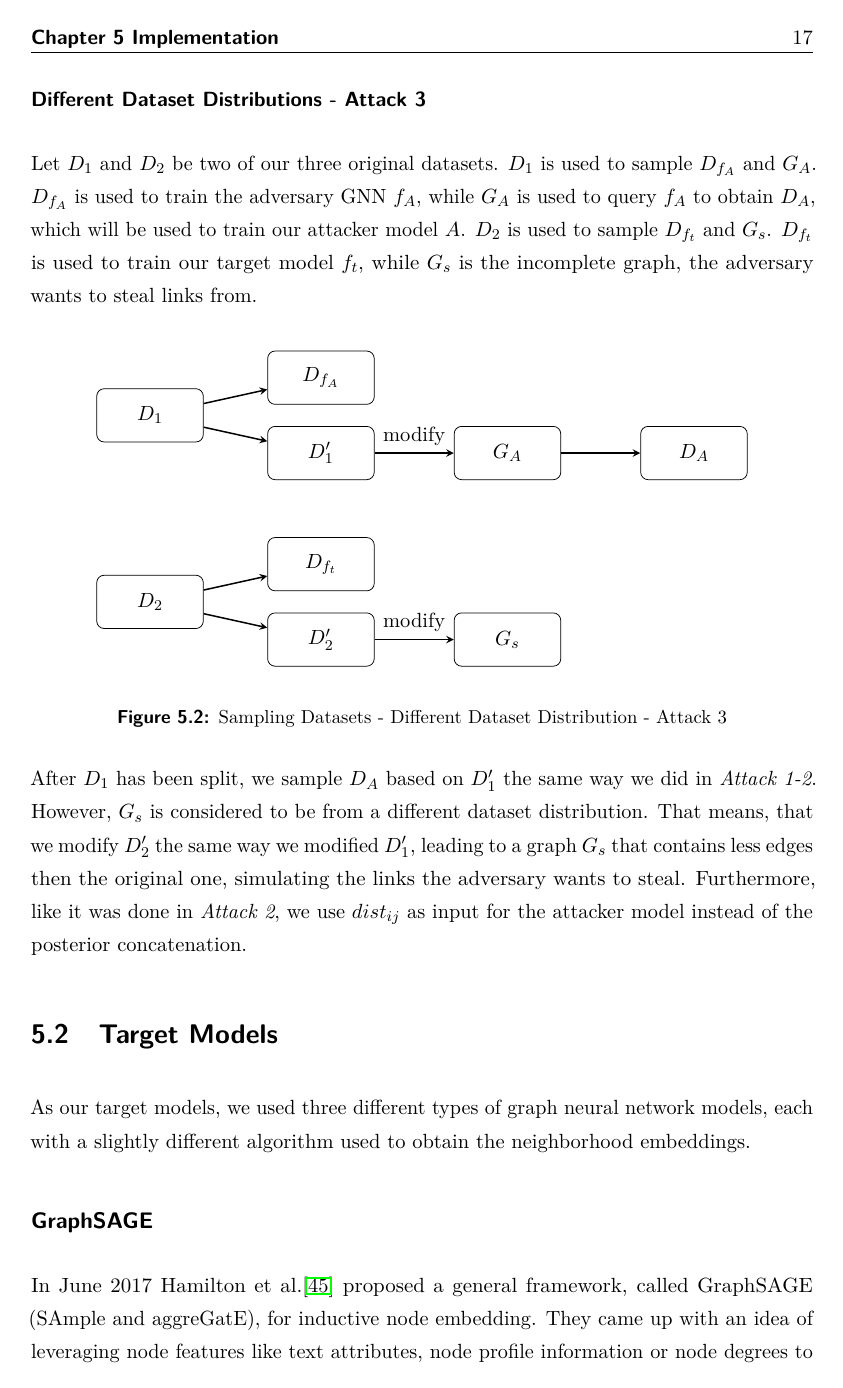
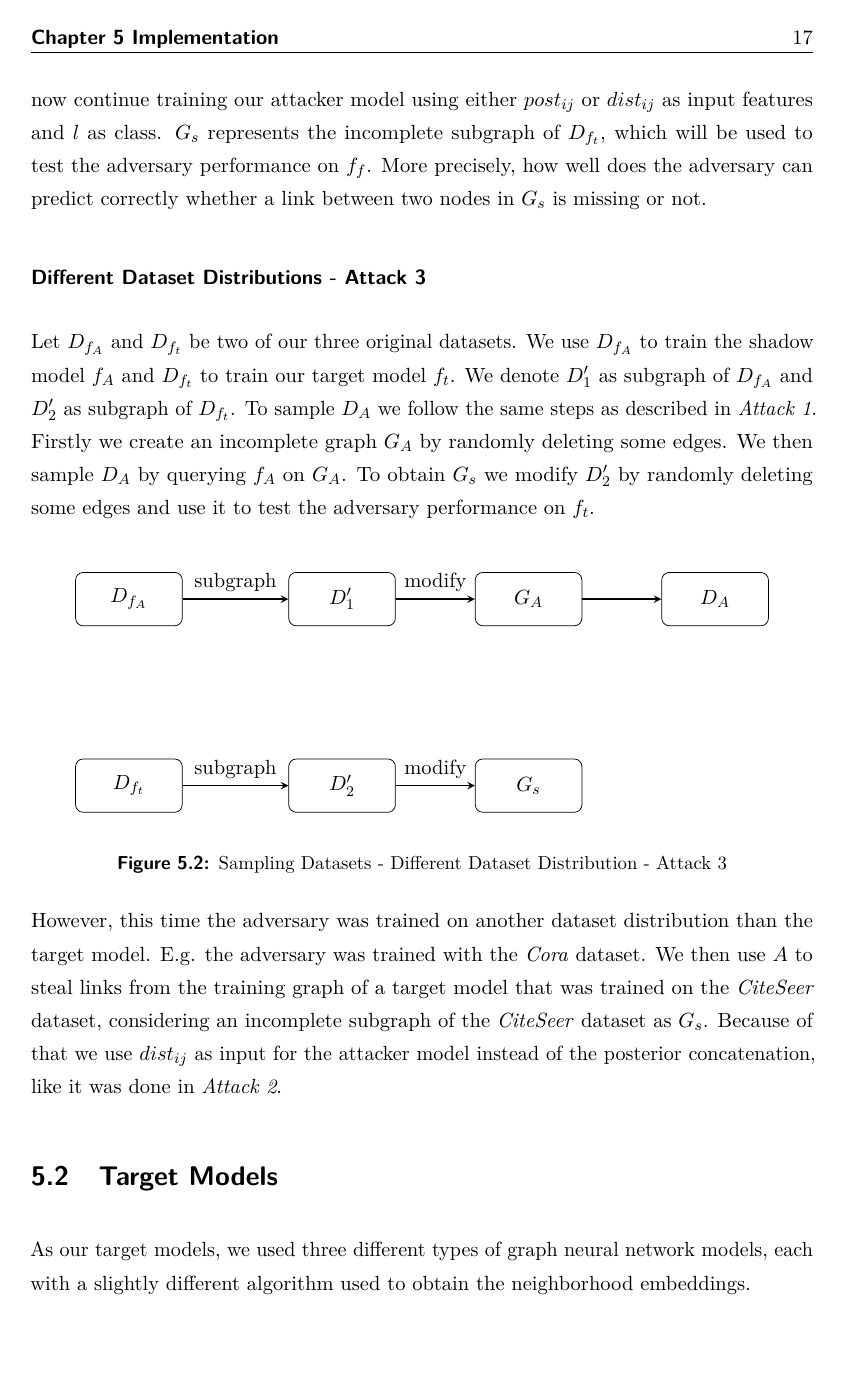
Before and after one commit to Pilladian/link-stealing-attack, a LaTeX thesis (Thesis/thesis/Thesis.tex, which reads Thesis/thesis/src/Chapters/chapter5.tex): page 27 of 44. The pictures show the PDF file Thesis/thesis/Thesis.pdf that the author committed with the source.

Commit message:
fixed missunderstanding

```diff
--- a/Thesis/thesis/src/Chapters/chapter5.tex
+++ b/Thesis/thesis/src/Chapters/chapter5.tex
@@ -33,2 +37,4 @@
 
       \subsubsection*{Same Dataset Distributions - Attack 1-2}
+        Let $D_{f_t} = (V_{f_t}, E_{f_t})$ be one of our three original datasets with $|V_{f_t}|$ nodes and $|E_{f_t}|$ edges.
+        We denote $D' = (V',E')$ as subgraph of $D_{f_t}$.
@@ -47,4 +50,3 @@
               \tikzstyle{Dataset} = [rectangle, rounded corners,minimum width=2cm, minimum height=1cm, text centered, draw=black]
               \tikzstyle{arrow} = [thick,->,>=stealth]
 
-              \node (D) [Dataset] {$D$};
@@ -80,14 +81,18 @@
         $l$ denotes the label either being 1 (positive sample) or 0 (negative sample).
         $dist(a,b) = [Cosine(a,b), ..., Sqeuclidean(a,b)]$, return the vector containing 8 different distance values like described in Section \refeq{section:threat-model}.
         With our adversary's dataset $D_A$ we can now continue training our attacker model using either $post_{ij}$ or $dist_{ij}$ as input features and $l$ as class.
-        $G_s$, which is a subgraph of $G_A$ is unknown by the adversary while training. Neither the edges nor the nodes are used to train the attacker model.
+        $G_s$ represents the incomplete subgraph of $D_{f_t}$, which will be used to test the adversary performance on $f_f$.
+        More precisely, how well does the adversary can predict correctly whether a link between two nodes in $G_s$ is missing or not.
 
       \subsubsection*{Different Dataset Distributions - Attack 3}
-        Let $D_1$ and $D_2$ be two of our three original datasets.
-        $D_1$ is used to sample $D_{f_A}$ and $G_A$.
-        $D_{f_A}$ is used to train the adversary GNN $f_A$, while $G_A$ is used to query $f_A$ to obtain $D_A$, which will be used to train our attacker model $A$.
-        $D_2$ is used to sample $D_{f_t}$ and $G_s$.
-        $D_{f_t}$ is used to train our target model $f_t$, while $G_s$ is the incomplete graph, the adversary wants to steal links from.
+
+        Let $D_{f_A}$ and $D_{f_t}$ be two of our three original datasets.
+        We use $D_{f_A}$ to train the shadow model $f_A$ and $D_{f_t}$ to train our target model $f_t$.
+        We denote $D_1'$ as subgraph of $D_{f_A}$ and $D_2'$ as subgraph of $D_{f_t}$.
+        To sample $D_A$ we follow the same steps as described in \emph{Attack 1}.
+        Firstly we create an incomplete graph $G_A$ by randomly deleting some edges.
+        We then sample $D_A$ by querying $f_A$ on $G_A$.
+        To obtain $G_s$ we modify $D_2'$ by randomly deleting some edges and use it to test the adversary performance on $f_t$.
 
         \vspace{0.48cm}
         \begin{figure}[h!]
@@ -98,4 +103,3 @@
               \tikzstyle{Dataset} = [rectangle, rounded corners,minimum width=2cm, minimum height=1cm, text centered, draw=black]
               \tikzstyle{arrow} = [thick,->,>=stealth]
 
-              \node (D1) [Dataset] {$D_1$};
@@ -126,10 +127,10 @@
           \label{figure:sample-datasets-attack3}
         \end{figure}
 
-        After $D_1$ has been split, we sample $D_A$ based on $D_1'$ the same way we did in \emph{Attack 1-2}.
-        However, $G_s$ is considered to be from a different dataset distribution.
-        That means, that we modify $D_2'$ the same way we modified $D_1'$, leading to a graph $G_s$ that contains less edges then the original one, simulating the links the adversary wants to steal.
-        Furthermore, like it was done in \emph{Attack 2}, we use $dist_{ij}$ as input for the attacker model instead of the posterior concatenation.
+        However, this time the adversary was trained on another dataset distribution than the target model.
+        E.g. the adversary was trained with the \emph{Cora} dataset.
+        We then use $A$ to steal links from the training graph of a target model that was trained on the \emph{CiteSeer} dataset, considering an incomplete subgraph of the \emph{CiteSeer} dataset as $G_s$.
+        Because of that we use $dist_{ij}$ as input for the attacker model instead of the posterior concatenation, like it was done in \emph{Attack 2}.
 
 
   \section{Target Models}
```
Also changed, not shown: Thesis/thesis/Thesis.pdf, Thesis/thesis/src/Chapters/chapter5.tex (39 more changed lines), 1 other file.
